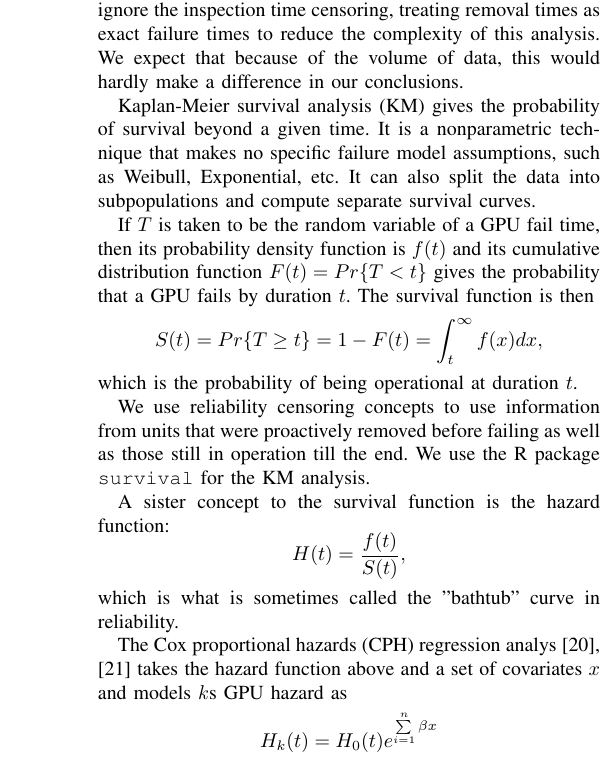
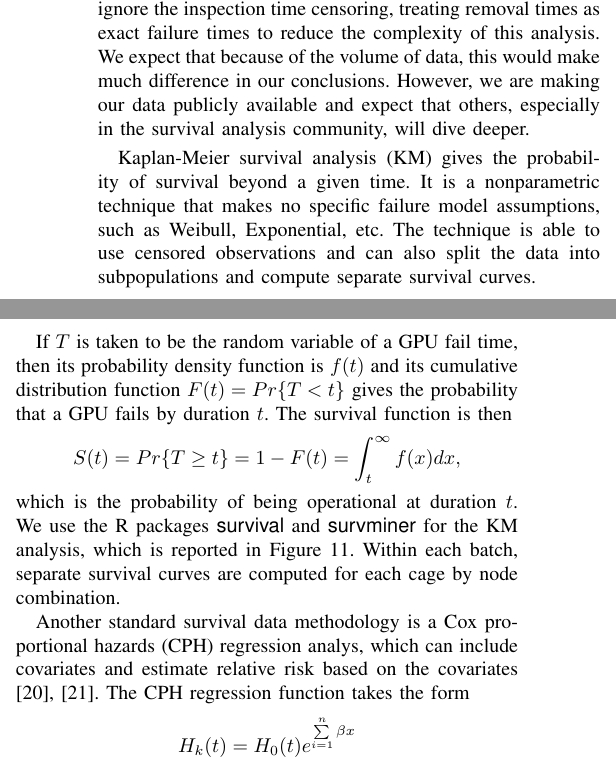
Before and after one commit to olcf/TitanGPULife, a LaTeX paper (main.tex, which reads survival.tex): part of one column of page 7 of 10 before the commit and two parts of the columns of page 7 of 10 after it, the two joined at a grey line, cut so that both start at the same text. Compiled offline with pdfLaTeX; a missing font is replaced by an installed copy or a similar font; a LaTeX package or settings file that is missing is left out.

Commit message:
first half of survival in better shape

```diff
--- a/survival.tex
+++ b/survival.tex
@@ -33,13 +41,16 @@ to use all of the GPU life time data, including units that did not
 fail. But we ignore the inspection time censoring, treating removal
 times as exact failure times to reduce the complexity of this
 analysis. We expect that because of the volume of data, this would
-hardly make a difference in our conclusions.
+make much difference in our conclusions. However, we are making our
+data publicly available and expect that others, especially in the
+survival analysis community, will dive deeper.
 
 Kaplan-Meier survival analysis (KM) gives the probability of survival
 beyond a given time. It is a nonparametric technique that makes no
 specific failure model assumptions, such as Weibull, Exponential,
-etc. It can also split the data into subpopulations and compute
-separate survival curves.
+etc. The technique is able to use censored observations and can also
+split the data into subpopulations and compute separate survival
+curves.
 
 If $T$ is taken to be the random variable of a GPU fail time, then its
 probability density function is $f(t)$ and its cumulative distribution
@@ -48,10 +59,9 @@ by duration $t$. The survival function is then
 \begin{displaymath}
   S(t) = Pr\{T \geq t\} = 1 - F(t) = \int_t^\infty f(x)dx,
 \end{displaymath}
-which is the probability of being operational at duration
-$t$.
+which is the probability of being operational at duration $t$.  We use
+the R packages \pkg{survival} and \pkg{survminer} for the KM analysis,
+which is reported in Figure~\ref{fig:km-all-cage-node}. Within each
+batch, separate survival curves are computed for each cage by node
+combination.
 
-We use reliability censoring concepts to use information from units
-that were proactively removed before failing as well as those still in
-operation till the end. We use the R package {\tt survival} for the KM
-analysis.
@@ -63,16 +68,7 @@ analysis.
-  \label{fig:km-all-cage-node}
-\end{figure*}
-
-A sister concept to the survival function is the hazard function:
-\begin{displaymath}
-  H(t) = \frac{f(t)}{S(t)},
-\end{displaymath}
-which is what is sometimes called the "bathtub" curve in reliability.
-
-
-The Cox proportional hazards (CPH) regression analys
-\cite{Cox1972,Harrell2015} takes the hazard function above and a set
-of covariates $x$ and models $k$s GPU hazard as
+Another standard survival data methodology is a Cox proportional
+hazards (CPH) regression analys, which can include covariates and
+estimate relative risk based on the covariates
+\cite{Cox1972,Harrell2015}. The CPH regression function takes the form
 \begin{displaymath}
   H_k(t) = H_0(t)e^{\sum\limits_{i=1}^n{\beta x}}
 \end{displaymath}
```
Also changed, not shown: survival.tex (19 more changed lines).
